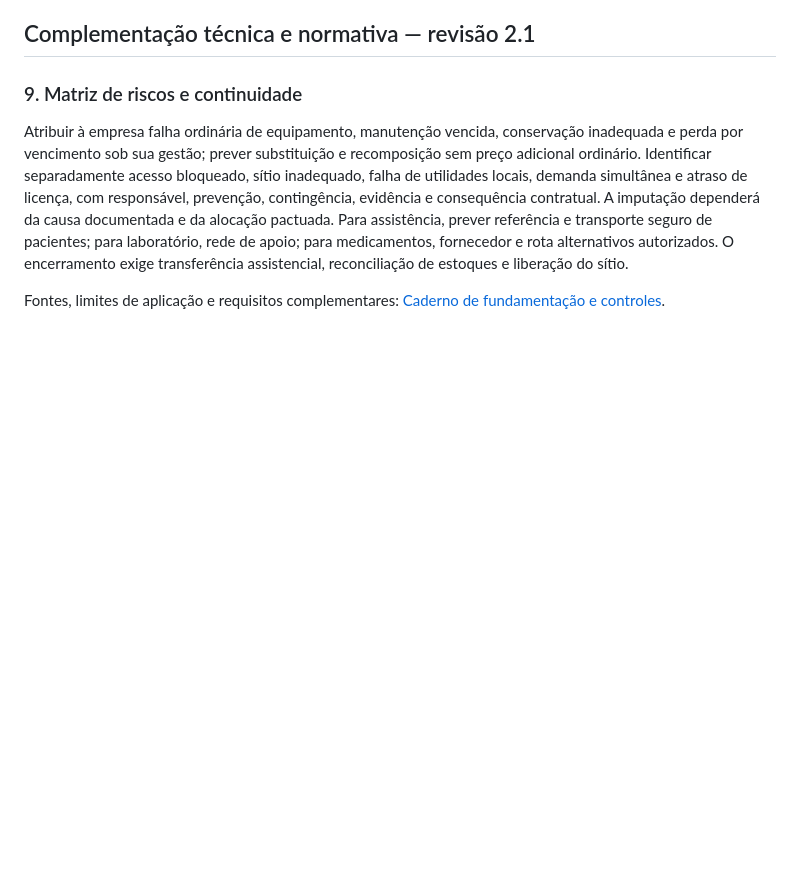
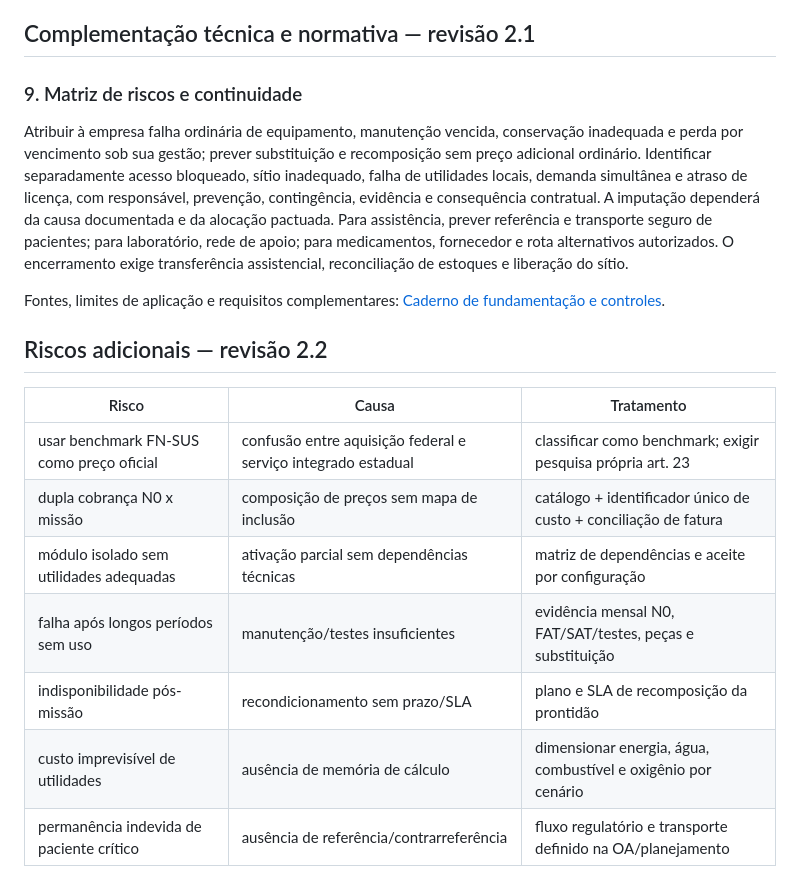
Before and after one commit to menandesneto51/uhmr-ses-mt-apresentacao, a Markdown page: docs/03_MATRIZ_RISCOS_UHMR_v2.md, the part around the change. Drawn GitHub-style; blank space fills up the shorter version.

Commit message:
docs: incorpora benchmark FN-SUS e validacao multiagente v2.2

```diff
--- a/docs/03_MATRIZ_RISCOS_UHMR_v2.md
+++ b/docs/03_MATRIZ_RISCOS_UHMR_v2.md
@@ -76,3 +76,15 @@ Referência transversal: [Diretrizes de prontidão e acionamento](26_DIRETRIZES_
 Atribuir à empresa falha ordinária de equipamento, manutenção vencida, conservação inadequada e perda por vencimento sob sua gestão; prever substituição e recomposição sem preço adicional ordinário. Identificar separadamente acesso bloqueado, sítio inadequado, falha de utilidades locais, demanda simultânea e atraso de licença, com responsável, prevenção, contingência, evidência e consequência contratual. A imputação dependerá da causa documentada e da alocação pactuada. Para assistência, prever referência e transporte seguro de pacientes; para laboratório, rede de apoio; para medicamentos, fornecedor e rota alternativos autorizados. O encerramento exige transferência assistencial, reconciliação de estoques e liberação do sítio.
 
 Fontes, limites de aplicação e requisitos complementares: [Caderno de fundamentação e controles](27_FUNDAMENTACAO_E_CONTROLES_UHMR.md).
+
+## Riscos adicionais — revisão 2.2
+
+| Risco | Causa | Tratamento |
+|---|---|---|
+| usar benchmark FN-SUS como preço oficial | confusão entre aquisição federal e serviço integrado estadual | classificar como benchmark; exigir pesquisa própria art. 23 |
+| dupla cobrança N0 x missão | composição de preços sem mapa de inclusão | catálogo + identificador único de custo + conciliação de fatura |
+| módulo isolado sem utilidades adequadas | ativação parcial sem dependências técnicas | matriz de dependências e aceite por configuração |
+| falha após longos períodos sem uso | manutenção/testes insuficientes | evidência mensal N0, FAT/SAT/testes, peças e substituição |
+| indisponibilidade pós-missão | recondicionamento sem prazo/SLA | plano e SLA de recomposição da prontidão |
+| custo imprevisível de utilidades | ausência de memória de cálculo | dimensionar energia, água, combustível e oxigênio por cenário |
+| permanência indevida de paciente crítico | ausência de referência/contrarreferência | fluxo regulatório e transporte definido na OA/planejamento |
```
